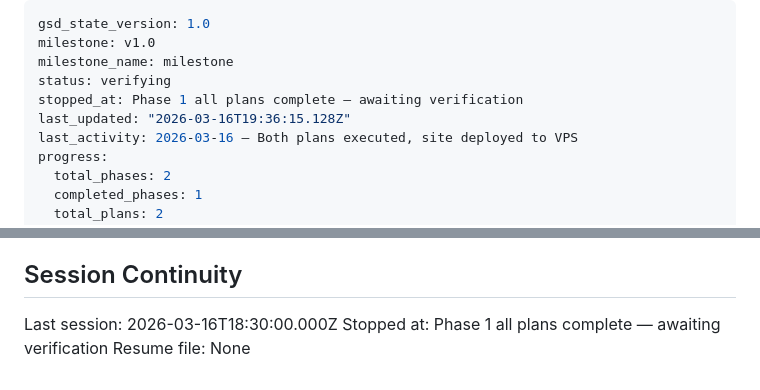
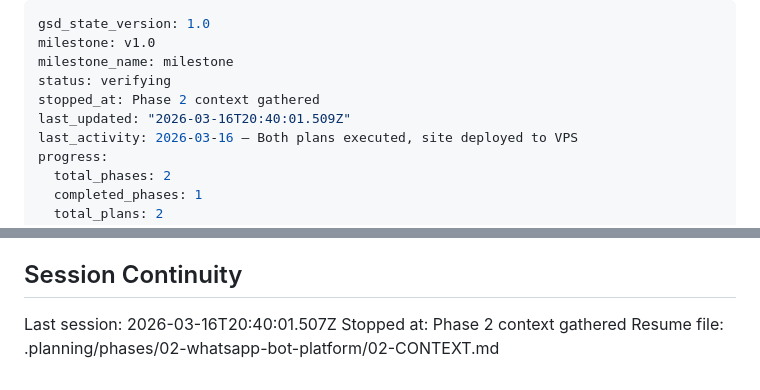
Before and after one commit to eduardoge13/telegram-bot-agency, a Markdown page: .planning/STATE.md, 2 parts joined by grey strips. Rendered like a GitHub page.

Commit message:
docs(state): record phase 2 context session

```diff
--- a/.planning/STATE.md
+++ b/.planning/STATE.md
@@ -3,8 +3,8 @@ gsd_state_version: 1.0
 milestone: v1.0
 milestone_name: milestone
 status: verifying
-stopped_at: Phase 1 all plans complete — awaiting verification
-last_updated: "2026-03-16T19:36:15.128Z"
+stopped_at: Phase 2 context gathered
+last_updated: "2026-03-16T20:40:01.509Z"
 last_activity: 2026-03-16 — Both plans executed, site deployed to VPS
 progress:
   total_phases: 2
@@ -81,6 +81,6 @@ None yet.
 
 ## Session Continuity
 
-Last session: 2026-03-16T18:30:00.000Z
-Stopped at: Phase 1 all plans complete — awaiting verification
-Resume file: None
+Last session: 2026-03-16T20:40:01.507Z
+Stopped at: Phase 2 context gathered
+Resume file: .planning/phases/02-whatsapp-bot-platform/02-CONTEXT.md
```
